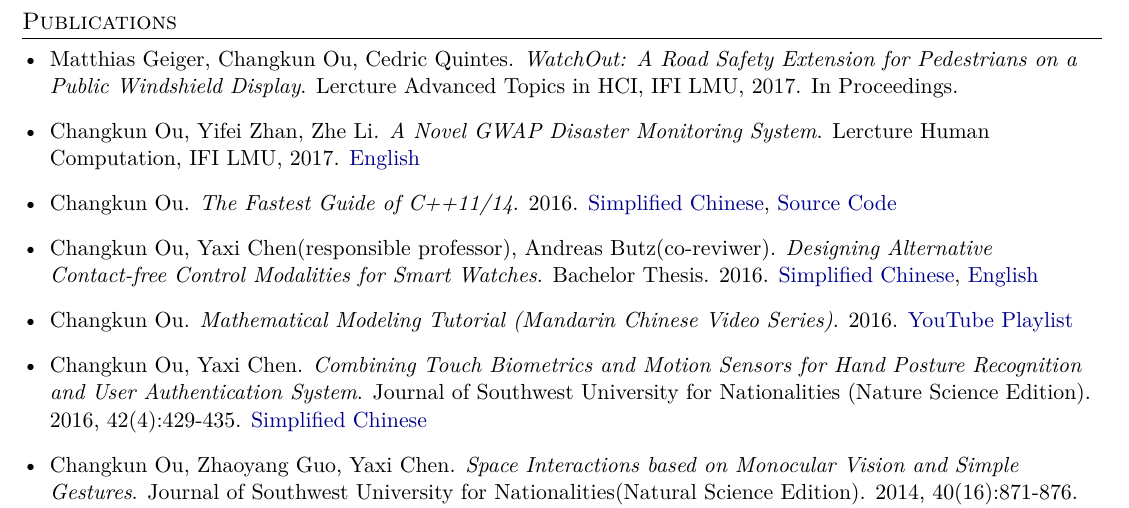
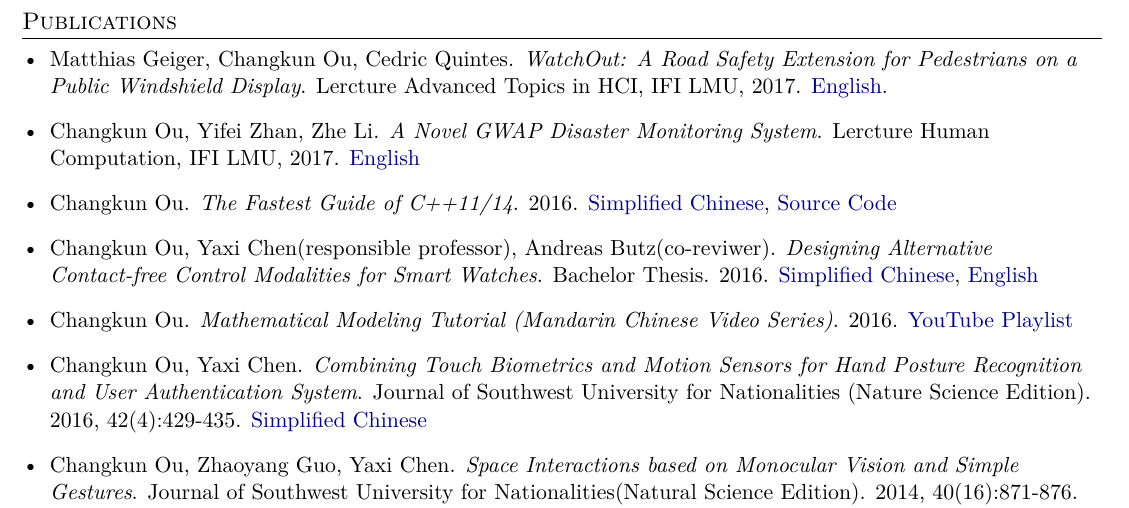
Before and after one commit to changkun/resume, a LaTeX CV (resume.tex): part of page 2 of 2, cut so that both start at the same text. Compiled offline with XeLaTeX.

Commit message:
update resume

```diff
--- a/resume.tex
+++ b/resume.tex
@@ -203,7 +203,7 @@ Munich, Germany                                      &  \href{mailto:hi@changkun
    \item{
     Matthias Geiger, Changkun Ou, Cedric Quintes.
      \emph{WatchOut: A Road Safety Extension for Pedestrians on a Public Windshield Display}.
-     Lercture Advanced Topics in HCI, IFI LMU, 2017. In Proceedings.
+     Lercture Advanced Topics in HCI, IFI LMU, 2017. \href{https://github.com/changkun/ath-windshild-display/blob/master/paper/ath.pdf}{English}.
    }
    \item{
      Changkun Ou, Yifei Zhan, Zhe Li.
```
Also changed, not shown: resume.pdf.
